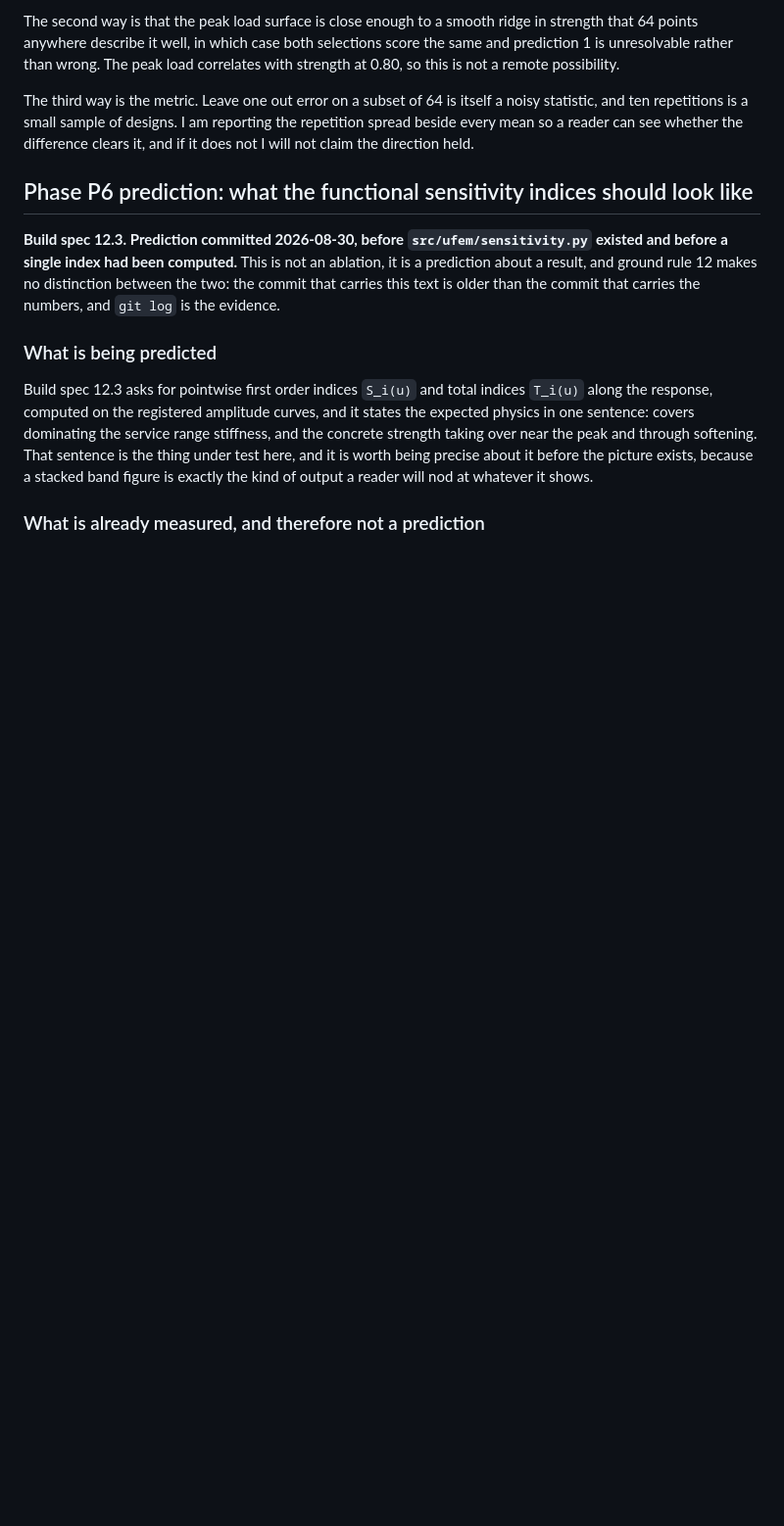
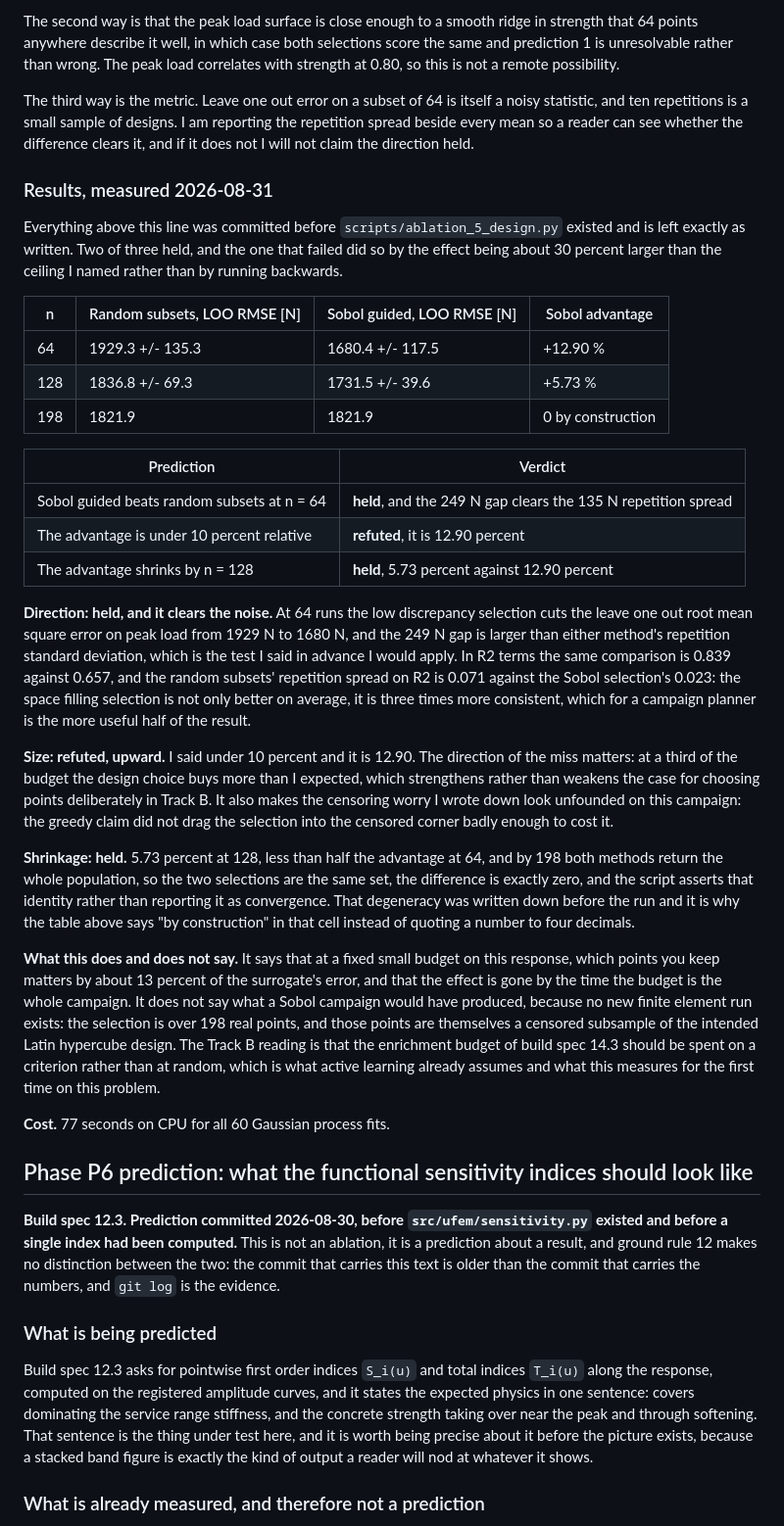
Before and after one commit to Olajide-Badejo/Uncertainty-Quantification-and-Surrogate-Modeling-in-FEM, a Markdown page: docs/ABLATIONS.md, the part around the change. Shown at 98% size. GitHub-like rendering; blank space fills up the shorter version.

Commit message:
docs(ablations): ablation 5 results, two of three predictions held
At n = 64 the Sobol guided selection cuts the peak load leave one out RMSE from 1929 N to
1680 N, a 249 N gap that clears the 135 N repetition spread, and it is three times more
consistent across repetitions. The advantage is 12.90 percent where I predicted under 10, so
the size claim failed upward; it halves to 5.73 percent at n = 128 as predicted and is exactly
zero at 198, where both selections are the same set by construction.

```diff
--- a/docs/ABLATIONS.md
+++ b/docs/ABLATIONS.md
@@ -618,6 +618,55 @@ and ten repetitions is a small sample of designs. I am reporting the repetition
 every mean so a reader can see whether the difference clears it, and if it does not I will not
 claim the direction held.
 
+### Results, measured 2026-08-31
+
+Everything above this line was committed before `scripts/ablation_5_design.py` existed and is
+left exactly as written. Two of three held, and the one that failed did so by the effect being
+about 30 percent larger than the ceiling I named rather than by running backwards.
+
+| n | Random subsets, LOO RMSE [N] | Sobol guided, LOO RMSE [N] | Sobol advantage |
+|---|---|---|---|
+| 64 | 1929.3 +/- 135.3 | 1680.4 +/- 117.5 | +12.90 % |
+| 128 | 1836.8 +/- 69.3 | 1731.5 +/- 39.6 | +5.73 % |
+| 198 | 1821.9 | 1821.9 | 0 by construction |
+
+| Prediction | Verdict |
+|---|---|
+| Sobol guided beats random subsets at n = 64 | **held**, and the 249 N gap clears the 135 N repetition spread |
+| The advantage is under 10 percent relative | **refuted**, it is 12.90 percent |
+| The advantage shrinks by n = 128 | **held**, 5.73 percent against 12.90 percent |
+
+**Direction: held, and it clears the noise.** At 64 runs the low discrepancy selection cuts the
+leave one out root mean square error on peak load from 1929 N to 1680 N, and the 249 N gap is
+larger than either method's repetition standard deviation, which is the test I said in advance I
+would apply. In R2 terms the same comparison is 0.839 against 0.657, and the random subsets'
+repetition spread on R2 is 0.071 against the Sobol selection's 0.023: the space filling selection
+is not only better on average, it is three times more consistent, which for a campaign planner is
+the more useful half of the result.
+
+**Size: refuted, upward.** I said under 10 percent and it is 12.90. The direction of the miss
+matters: at a third of the budget the design choice buys more than I expected, which strengthens
+rather than weakens the case for choosing points deliberately in Track B. It also makes the
+censoring worry I wrote down look unfounded on this campaign: the greedy claim did not drag the
+selection into the censored corner badly enough to cost it.
+
+**Shrinkage: held.** 5.73 percent at 128, less than half the advantage at 64, and by 198 both
+methods return the whole population, so the two selections are the same set, the difference is
+exactly zero, and the script asserts that identity rather than reporting it as convergence. That
+degeneracy was written down before the run and it is why the table above says "by construction"
+in that cell instead of quoting a number to four decimals.
+
+**What this does and does not say.** It says that at a fixed small budget on this response, which
+points you keep matters by about 13 percent of the surrogate's error, and that the effect is gone
+by the time the budget is the whole campaign. It does not say what a Sobol campaign would have
+produced, because no new finite element run exists: the selection is over 198 real points, and
+those points are themselves a censored subsample of the intended Latin hypercube design. The
+Track B reading is that the enrichment budget of build spec 14.3 should be spent on a criterion
+rather than at random, which is what active learning already assumes and what this measures for
+the first time on this problem.
+
+**Cost.** 77 seconds on CPU for all 60 Gaussian process fits.
+
 ## Phase P6 prediction: what the functional sensitivity indices should look like
 
 **Build spec 12.3. Prediction committed 2026-08-30, before `src/ufem/sensitivity.py` existed
```
